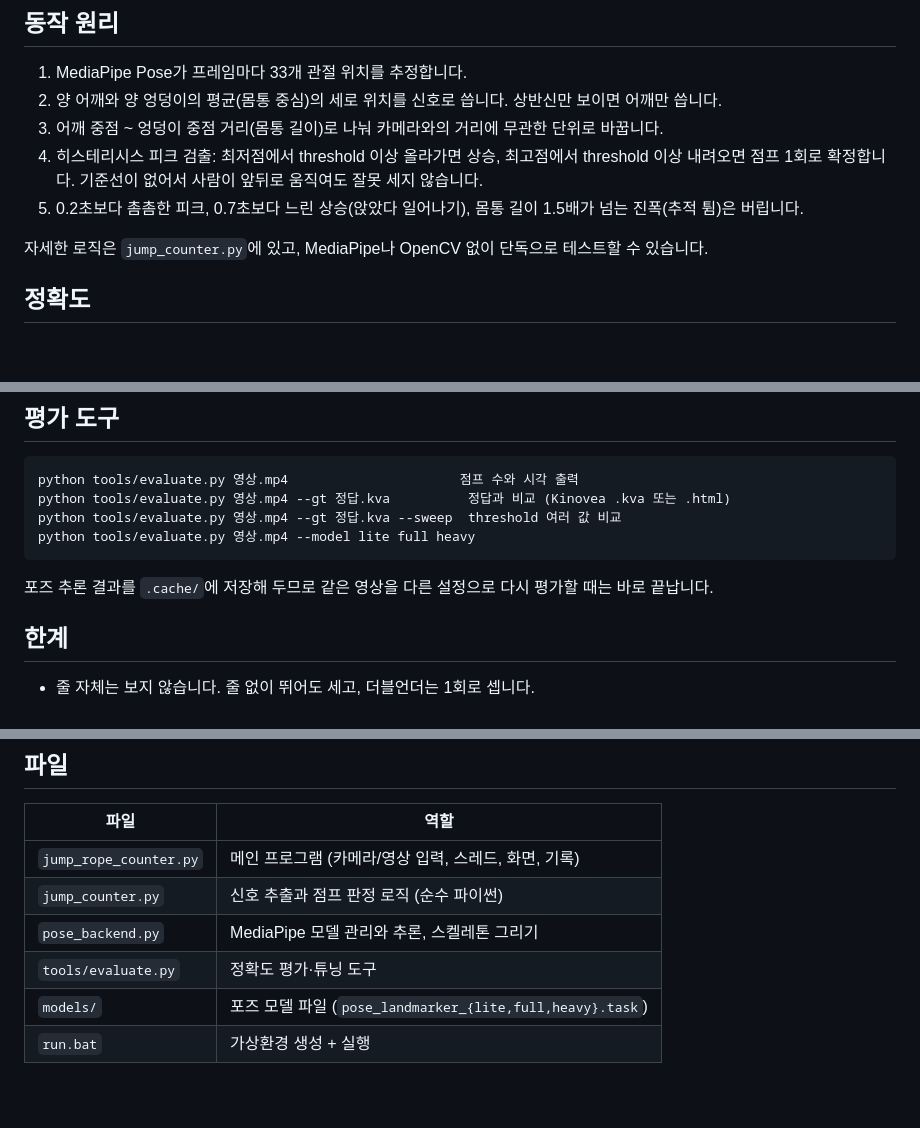
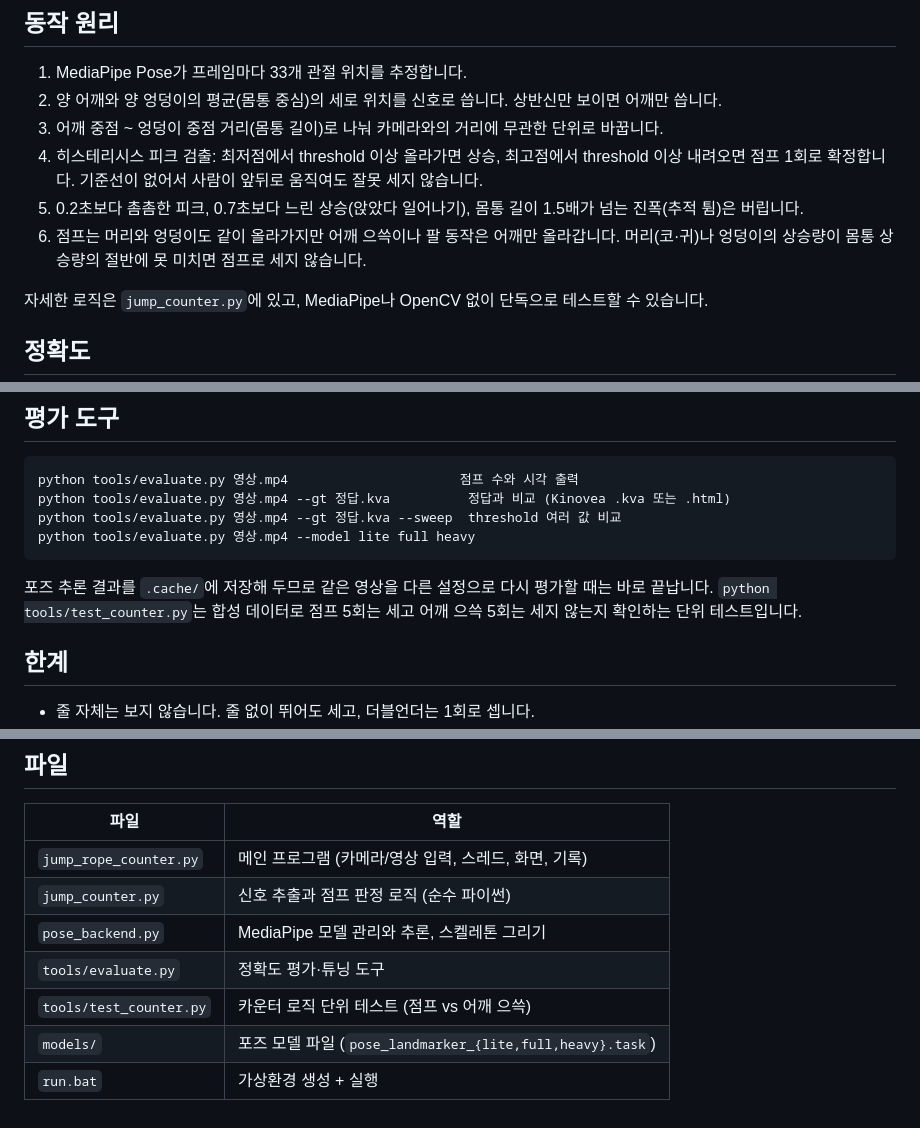
Before and after one commit to JangSeongHun99/jumpRopeCounter, a Markdown page: README.md, 3 parts joined by grey strips. GitHub-like rendering; blank space fills up the shorter version.

Commit message:
README: describe shrug rejection and the unit test
Co-Authored-By: Claude Fable 5.1 <noreply@anthropic.com>

````diff
--- a/README.md
+++ b/README.md
@@ -78,6 +78,8 @@ python jump_rope_counter.py --video 영상.mp4 --no-display --verbose   창 없
    내려오면 점프 1회로 확정합니다. 기준선이 없어서 사람이 앞뒤로 움직여도 잘못 세지 않습니다.
 5. 0.2초보다 촘촘한 피크, 0.7초보다 느린 상승(앉았다 일어나기), 몸통 길이 1.5배가 넘는
    진폭(추적 튐)은 버립니다.
+6. 점프는 머리와 엉덩이도 같이 올라가지만 어깨 으쓱이나 팔 동작은 어깨만 올라갑니다.
+   머리(코·귀)나 엉덩이의 상승량이 몸통 상승량의 절반에 못 미치면 점프로 세지 않습니다.
 
 자세한 로직은 `jump_counter.py`에 있고, MediaPipe나 OpenCV 없이 단독으로 테스트할 수 있습니다.
 
@@ -124,6 +126,7 @@ python tools/evaluate.py 영상.mp4 --model lite full heavy
 ```
 
 포즈 추론 결과를 `.cache/`에 저장해 두므로 같은 영상을 다른 설정으로 다시 평가할 때는 바로 끝납니다.
+`python tools/test_counter.py`는 합성 데이터로 점프 5회는 세고 어깨 으쓱 5회는 세지 않는지 확인하는 단위 테스트입니다.
 
 ## 한계
 
@@ -139,5 +142,6 @@ python tools/evaluate.py 영상.mp4 --model lite full heavy
 | `jump_counter.py` | 신호 추출과 점프 판정 로직 (순수 파이썬) |
 | `pose_backend.py` | MediaPipe 모델 관리와 추론, 스켈레톤 그리기 |
 | `tools/evaluate.py` | 정확도 평가·튜닝 도구 |
+| `tools/test_counter.py` | 카운터 로직 단위 테스트 (점프 vs 어깨 으쓱) |
 | `models/` | 포즈 모델 파일 (`pose_landmarker_{lite,full,heavy}.task`) |
 | `run.bat` | 가상환경 생성 + 실행 |
````
